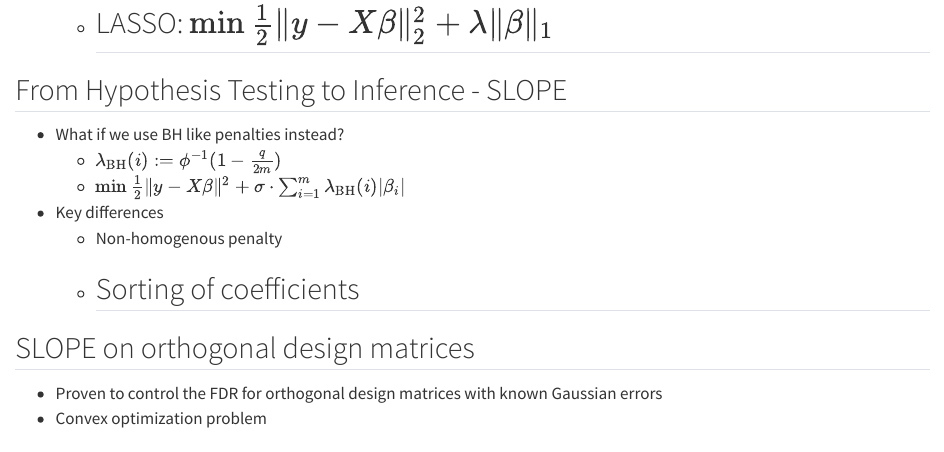
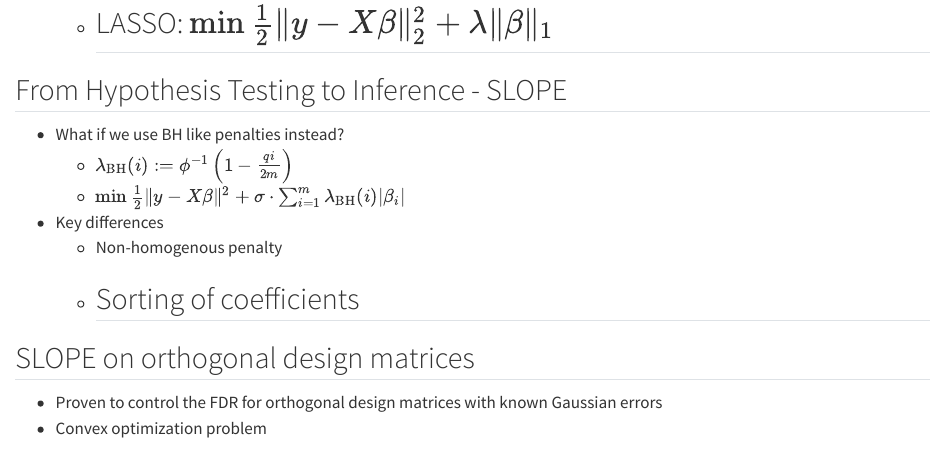
Before and after one commit to JavierMtzRdz/stat538-proj_prop-penalization, a Quarto document (index.qmd): the page in a window 1100 px wide, from 1910 px down. Rendered offline with R 4.5, knitr and Pandoc in place of Quarto, with nearby package versions.

Commit message:
Update typo

```diff
--- a/index.qmd
+++ b/index.qmd
@@ -91,7 +91,7 @@ to calculate the penalty which is applied to the model.
 
 ## From Hypothesis Testing to Inference - SLOPE
 * What if we use BH like penalties instead?
-    + $\lambda_{\text{BH}}(i) := \phi^{-1}(1-\frac{q}{2m})$
+    + $\lambda_{\text{BH}}(i) := \phi^{-1}\left(1-\frac{qi}{2m}\right)$
     + $\min \frac 1 2 \|y-X\beta\|^2 + \sigma \cdot \sum_{i=1}^m \lambda_{\text{BH}}(i)|\beta_i|$
 * Key differences
     + Non-homogenous penalty
```
